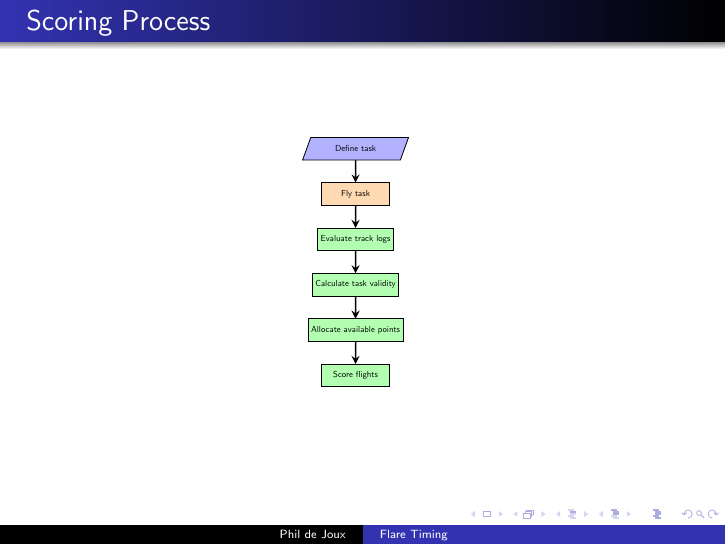
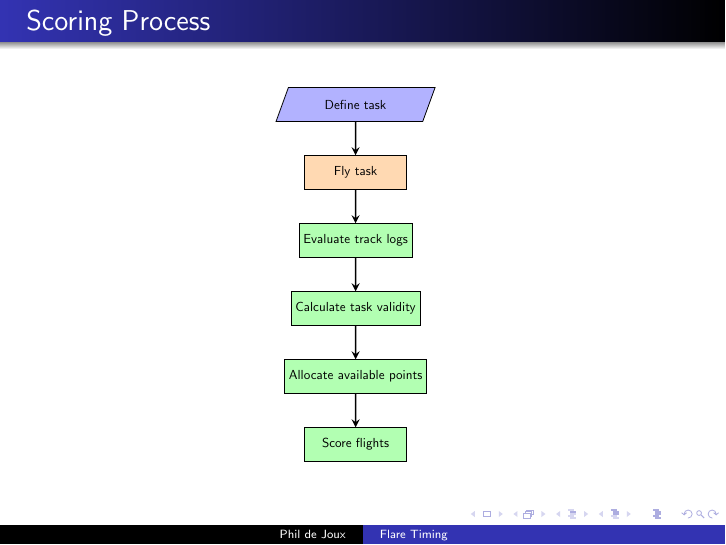
Before and after one commit to BlockScope/flare-timing-slides, LaTeX slides (flare-timing.tex, which reads dia/score-process.tex): page 4 of 4. Compiled offline with pdfLaTeX.

Commit message:
Adjust scaling on scoring process diagram.

```diff
--- a/dia/score-process.tex
+++ b/dia/score-process.tex
@@ -1,4 +1,5 @@
-\begin{tikzpicture}[node distance=2cm,scale=0.4, every node/.style={scale=0.4}]
+%SEE: https://tex.stackexchange.com/questions/26846/how-to-scale-a-tikzpicture-including-texts
+\begin{tikzpicture}[node distance=2cm, scale=0.6, every node/.style={scale=0.6}]
 
 \node (task) [io, xshift=-6cm] {Define task};
 \node (fly) [process, below of=task] {Fly task};
```
